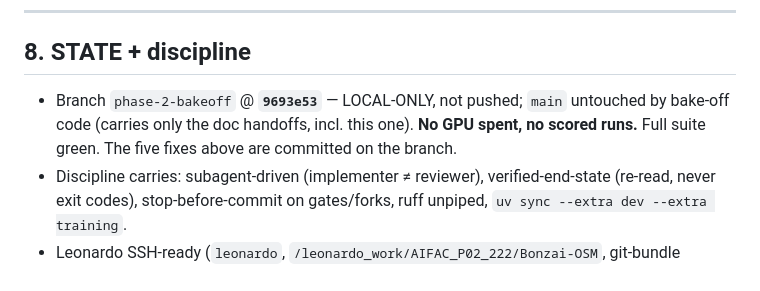
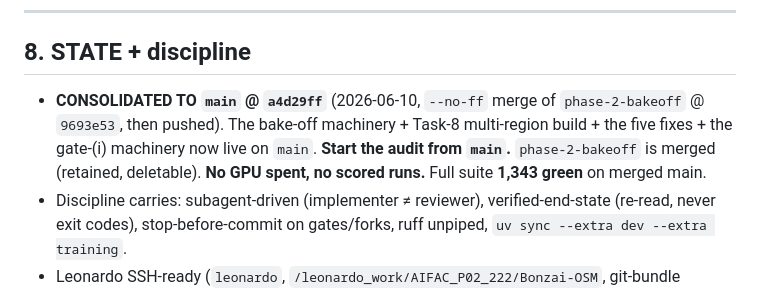
Before and after one commit to Umaraslam66/Bonzai-V1, a Markdown page: docs/handoffs/2026-06-10-start-of-readiness-audit.md, the part around the change. Drawn GitHub-style.

Commit message:
docs(handoff): readiness-audit §8 — consolidated to main @ a4d29ff (post-merge state)
The bake-off work is merged into main; correct the stale 'branch local-only / main
untouched' state so the fresh audit session starts from main.

Co-Authored-By: Claude Opus 4.8 (1M context) <noreply@anthropic.com>

```diff
--- a/docs/handoffs/2026-06-10-start-of-readiness-audit.md
+++ b/docs/handoffs/2026-06-10-start-of-readiness-audit.md
@@ -124,9 +124,11 @@ enrichment surface — now in scope.
 
 ## 8. STATE + discipline
 
-- Branch `phase-2-bakeoff` @ **`9693e53`** — LOCAL-ONLY, not pushed; `main` untouched by bake-off
-  code (carries only the doc handoffs, incl. this one). **No GPU spent, no scored runs.** Full
-  suite green. The five fixes above are committed on the branch.
+- **CONSOLIDATED TO `main` @ `a4d29ff`** (2026-06-10, `--no-ff` merge of `phase-2-bakeoff` @
+  `9693e53`, then pushed). The bake-off machinery + Task-8 multi-region build + the five fixes +
+  the gate-(i) machinery now live on `main`. **Start the audit from `main`.** `phase-2-bakeoff` is
+  merged (retained, deletable). **No GPU spent, no scored runs.** Full suite **1,343 green** on
+  merged main.
 - Discipline carries: subagent-driven (implementer ≠ reviewer), verified-end-state (re-read, never
   exit codes), stop-before-commit on gates/forks, ruff unpiped, `uv sync --extra dev --extra training`.
 - Leonardo SSH-ready (`leonardo`, `/leonardo_work/AIFAC_P02_222/Bonzai-OSM`, git-bundle deploy) —
```
